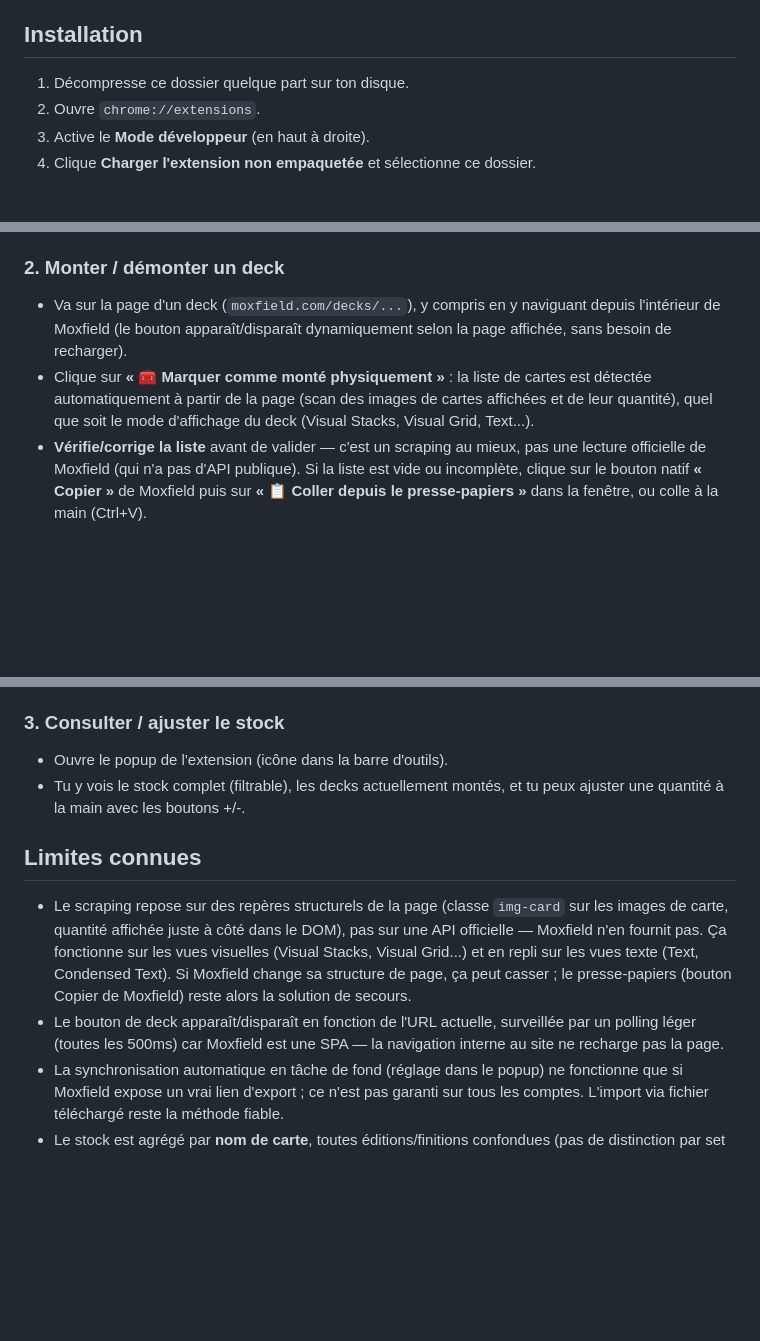
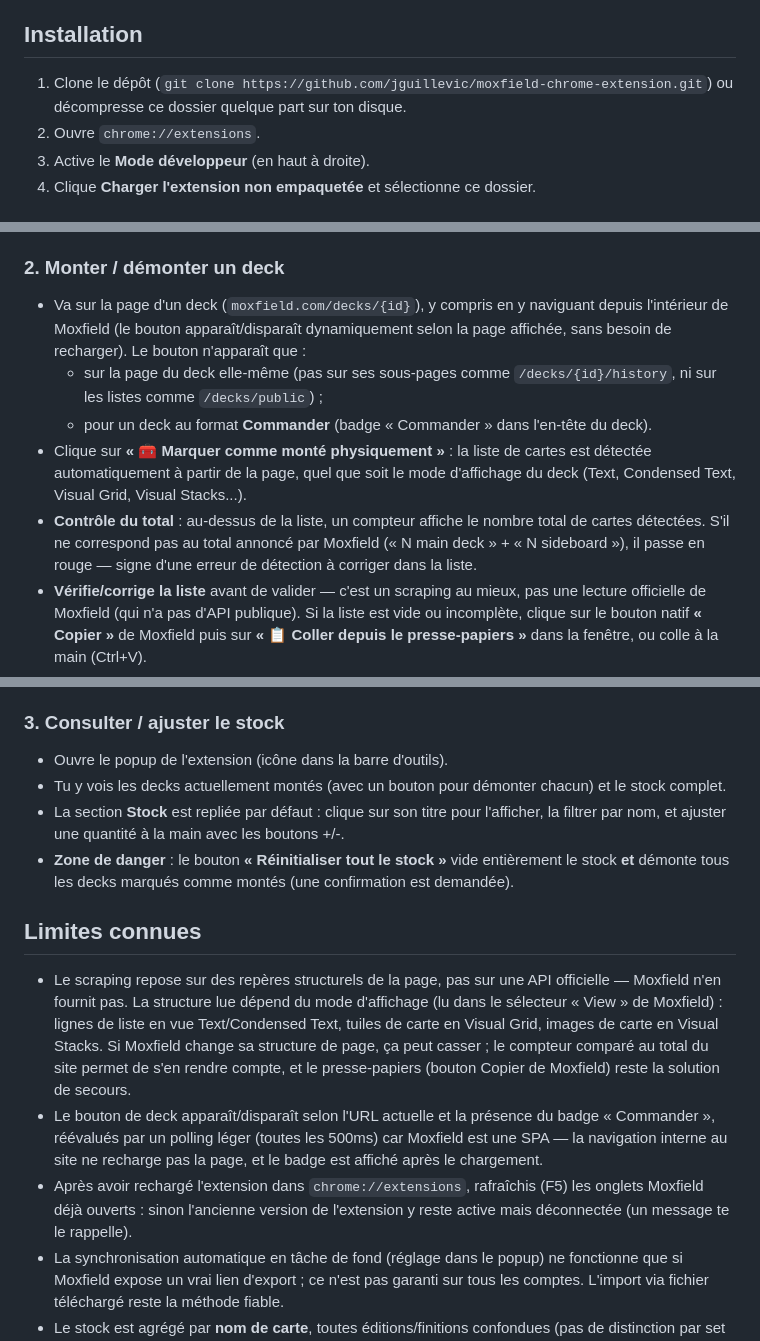
Before and after one commit to jguillevic/moxfield-chrome-extension, a Markdown page: README.md, 3 parts joined by grey strips. Drawn GitHub-style; blank space fills up the shorter version.

Commit message:
Update README with recent behavior
Documente la restriction du bouton aux decks Commander (page du deck
uniquement), le compteur comparé au total du site, la section Stock
repliable et la zone de danger du popup, la lecture par mode
d'affichage et le rafraîchissement nécessaire après rechargement.

Co-Authored-By: Claude Opus 5.5 (1M context) <noreply@anthropic.com>

```diff
--- a/README.md
+++ b/README.md
@@ -6,7 +6,8 @@ carte par carte, selon la decklist. Démonte-le pour réincrémenter.
 
 ## Installation
 
-1. Décompresse ce dossier quelque part sur ton disque.
+1. Clone le dépôt (`git clone https://github.com/jguillevic/moxfield-chrome-extension.git`)
+   ou décompresse ce dossier quelque part sur ton disque.
 2. Ouvre `chrome://extensions`.
 3. Active le **Mode développeur** (en haut à droite).
 4. Clique **Charger l'extension non empaquetée** et sélectionne ce dossier.
@@ -43,13 +44,22 @@ pour l'instant.
 
 ### 2. Monter / démonter un deck
 
-- Va sur la page d'un deck (`moxfield.com/decks/...`), y compris en y
+- Va sur la page d'un deck (`moxfield.com/decks/{id}`), y compris en y
   naviguant depuis l'intérieur de Moxfield (le bouton apparaît/disparaît
-  dynamiquement selon la page affichée, sans besoin de recharger).
+  dynamiquement selon la page affichée, sans besoin de recharger). Le bouton
+  n'apparaît que :
+  - sur la page du deck elle-même (pas sur ses sous-pages comme
+    `/decks/{id}/history`, ni sur les listes comme `/decks/public`) ;
+  - pour un deck au format **Commander** (badge « Commander » dans l'en-tête
+    du deck).
 - Clique sur **« 🧰 Marquer comme monté physiquement »** : la liste de
-  cartes est détectée automatiquement à partir de la page (scan des images
-  de cartes affichées et de leur quantité), quel que soit le mode
-  d'affichage du deck (Visual Stacks, Visual Grid, Text...).
+  cartes est détectée automatiquement à partir de la page, quel que soit le
+  mode d'affichage du deck (Text, Condensed Text, Visual Grid, Visual
+  Stacks...).
+- **Contrôle du total** : au-dessus de la liste, un compteur affiche le
+  nombre total de cartes détectées. S'il ne correspond pas au total annoncé
+  par Moxfield (« N main deck » + « N sideboard »), il passe en rouge — signe
+  d'une erreur de détection à corriger dans la liste.
 - **Vérifie/corrige la liste** avant de valider — c'est un scraping au
   mieux, pas une lecture officielle de Moxfield (qui n'a pas d'API
   publique). Si la liste est vide ou incomplète, clique sur le bouton natif
@@ -94,21 +104,32 @@ pour l'instant.
 ### 3. Consulter / ajuster le stock
 
 - Ouvre le popup de l'extension (icône dans la barre d'outils).
-- Tu y vois le stock complet (filtrable), les decks actuellement montés, et
-  tu peux ajuster une quantité à la main avec les boutons +/-.
+- Tu y vois les decks actuellement montés (avec un bouton pour démonter
+  chacun) et le stock complet.
+- La section **Stock** est repliée par défaut : clique sur son titre pour
+  l'afficher, la filtrer par nom, et ajuster une quantité à la main avec les
+  boutons +/-.
+- **Zone de danger** : le bouton **« Réinitialiser tout le stock »** vide
+  entièrement le stock **et** démonte tous les decks marqués comme montés
+  (une confirmation est demandée).
 
 ## Limites connues
 
-- Le scraping repose sur des repères structurels de la page (classe
-  `img-card` sur les images de carte, quantité affichée juste à côté dans
-  le DOM), pas sur une API officielle — Moxfield n'en fournit pas. Ça
-  fonctionne sur les vues visuelles (Visual Stacks, Visual Grid...) et en
-  repli sur les vues texte (Text, Condensed Text). Si Moxfield change sa
-  structure de page, ça peut casser ; le presse-papiers (bouton Copier de
-  Moxfield) reste alors la solution de secours.
-- Le bouton de deck apparaît/disparaît en fonction de l'URL actuelle,
-  surveillée par un polling léger (toutes les 500ms) car Moxfield est une
-  SPA — la navigation interne au site ne recharge pas la page.
+- Le scraping repose sur des repères structurels de la page, pas sur une
+  API officielle — Moxfield n'en fournit pas. La structure lue dépend du
+  mode d'affichage (lu dans le sélecteur « View » de Moxfield) : lignes de
+  liste en vue Text/Condensed Text, tuiles de carte en Visual Grid, images
+  de carte en Visual Stacks. Si Moxfield change sa structure de page, ça
+  peut casser ; le compteur comparé au total du site permet de s'en rendre
+  compte, et le presse-papiers (bouton Copier de Moxfield) reste la
+  solution de secours.
+- Le bouton de deck apparaît/disparaît selon l'URL actuelle et la présence
+  du badge « Commander », réévalués par un polling léger (toutes les 500ms)
+  car Moxfield est une SPA — la navigation interne au site ne recharge pas
+  la page, et le badge est affiché après le chargement.
+- Après avoir rechargé l'extension dans `chrome://extensions`, rafraîchis
+  (F5) les onglets Moxfield déjà ouverts : sinon l'ancienne version de
+  l'extension y reste active mais déconnectée (un message te le rappelle).
 - La synchronisation automatique en tâche de fond (réglage dans le popup)
   ne fonctionne que si Moxfield expose un vrai lien d'export ; ce n'est pas
   garanti sur tous les comptes. L'import via fichier téléchargé reste la
```
Also changed, not shown: other parts of README.md (+2 -2 lines).
